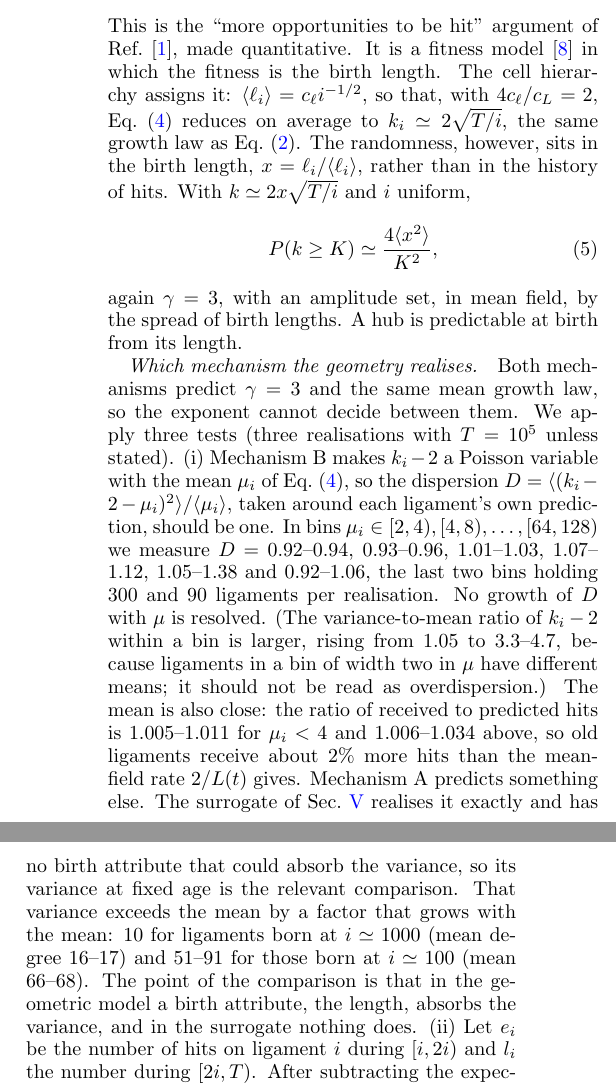
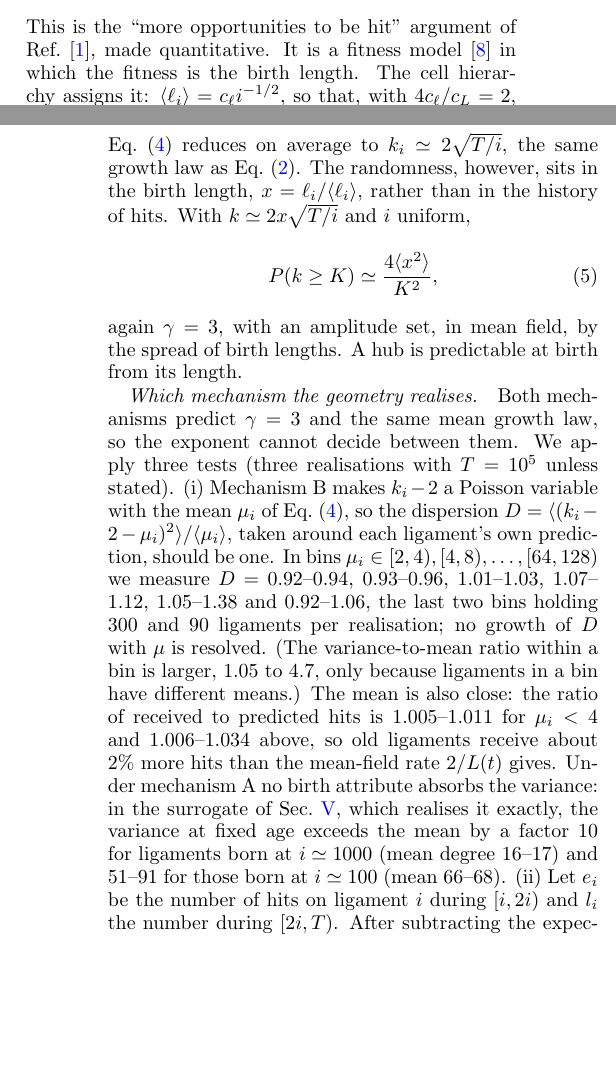
Before and after one commit to av2atgh/scalerich, a LaTeX paper (manuscript.tex): two parts of the columns of page 4 of 11 before the commit and two parts of the columns of pages 3 and 4 of 10 after it, joined at a grey line, cut so that both start at the same text, the shorter picture padded with empty space. Compiled offline with pdfLaTeX.

Commit message:
Fit manuscript to 10 pages: smaller figures 1-4, tighter Secs. III, II and VII

```diff
--- a/manuscript.tex
+++ b/manuscript.tex
@@ -303,19 +301,15 @@ Eq.~\eqref{eq:kl}, so the dispersion $D=\langle(k_i-2-\mu_i)^2\rangle/\langle\mu
 taken around each ligament's own prediction, should be one. In bins
 $\mu_i\in[2,4),[4,8),\dots,[64,128)$ we measure $D=0.92$--$0.94$, $0.93$--$0.96$,
 $1.01$--$1.03$, $1.07$--$1.12$, $1.05$--$1.38$ and $0.92$--$1.06$, the last two bins
-holding $300$ and $90$ ligaments per realisation. No growth of $D$ with $\mu$ is
-resolved. (The variance-to-mean ratio of $k_i-2$ within a bin is larger, rising from
-$1.05$ to $3.3$--$4.7$, because ligaments in a bin of width two in $\mu$ have different
-means; it should not be read as overdispersion.) The mean is also close: the ratio of
+holding $300$ and $90$ ligaments per realisation; no growth of $D$ with $\mu$ is
+resolved. (The variance-to-mean ratio within a bin is larger, $1.05$ to $4.7$, only
+because ligaments in a bin have different means.) The mean is also close: the ratio of
 received to predicted hits is $1.005$--$1.011$ for $\mu_i<4$ and $1.006$--$1.034$ above,
 so old ligaments receive about $2\%$ more hits than the mean-field rate $2/L(t)$ gives.
-Mechanism A predicts something else. The surrogate of Sec.~\ref{sec:topology}
-realises it exactly and has no birth attribute that could absorb the variance, so its
-variance at fixed age is the relevant comparison. That variance exceeds the mean by a
-factor that grows with the mean: $10$ for ligaments born at $i\simeq1000$ (mean degree
-$16$--$17$) and $51$--$91$ for those born at $i\simeq100$ (mean $66$--$68$). The point of
-the comparison is that in the geometric model a birth attribute, the length, absorbs the
-variance, and in the surrogate nothing does. (ii) Let $e_i$ be the number of hits on
+Under mechanism A no birth attribute absorbs the variance: in the surrogate of
+Sec.~\ref{sec:topology}, which realises it exactly, the variance at fixed age exceeds
+the mean by a factor $10$ for ligaments born at $i\simeq1000$ (mean degree $16$--$17$) and
+$51$--$91$ for those born at $i\simeq100$ (mean $66$--$68$). (ii) Let $e_i$ be the number of hits on
 ligament $i$ during $[i,2i)$ and $l_i$ the number during $[2i,T)$. After subtracting the
 expectations of Eq.~\eqref{eq:kl}, $e_i$ and $l_i$ are uncorrelated, both overall
 ($r=-0.027$, $-0.015$ and $0.045$) and for the oldest ligaments with $\mu_i>16$, where
```
Also changed, not shown: figs/fig1.pdf, figs/fig2.pdf, figs/fig3.pdf, figs/fig4.pdf, manuscript.pdf, manuscript.tex (22 more changed lines), 1 other file.
